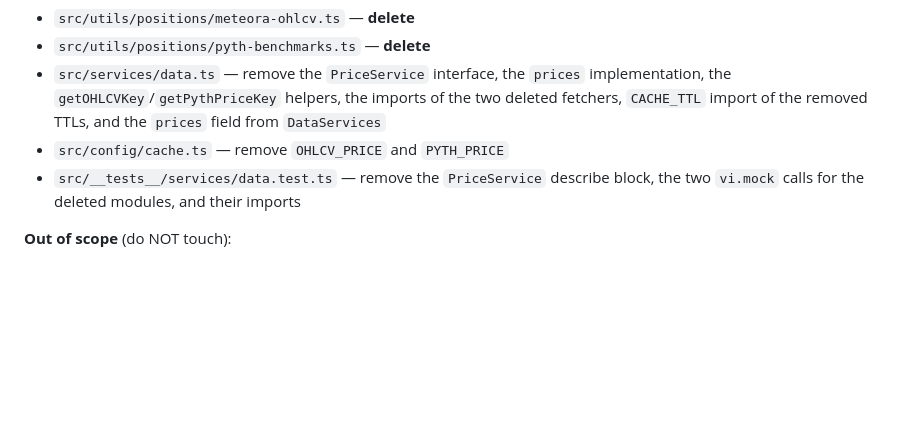
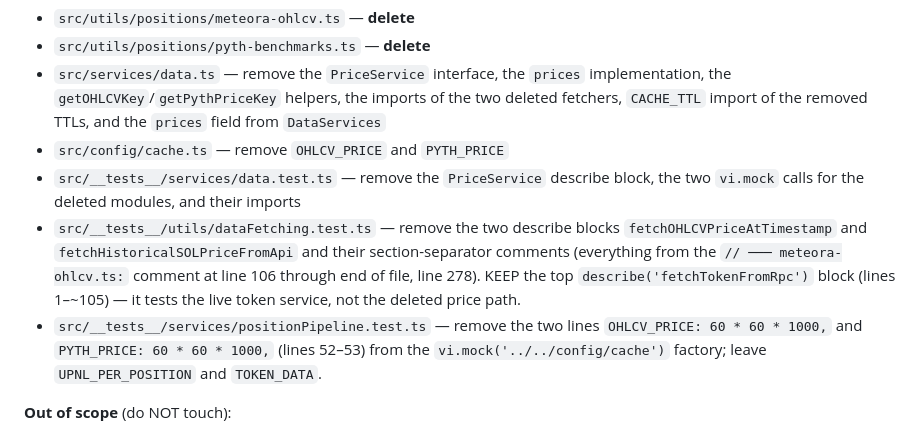
Before and after one commit to qapquiz/yonksdotsol, a Markdown page: plans/002-historical-price-disposition.md, the part around one of its changes. GitHub-like rendering; blank space fills up the shorter version.

```diff
--- a/plans/002-historical-price-disposition.md
+++ b/plans/002-historical-price-disposition.md
@@ -131,6 +143,16 @@ caching. The top of the file also `vi.mock`s both fetch modules and imports them
 - `src/config/cache.ts` — remove `OHLCV_PRICE` and `PYTH_PRICE`
 - `src/__tests__/services/data.test.ts` — remove the `PriceService` describe
   block, the two `vi.mock` calls for the deleted modules, and their imports
+- `src/__tests__/utils/dataFetching.test.ts` — remove the two describe blocks
+  `fetchOHLCVPriceAtTimestamp` and `fetchHistoricalSOLPriceFromApi` and their
+  section-separator comments (everything from the
+  `// ─── meteora-ohlcv.ts:` comment at line 106 through end of file, line 278).
+  KEEP the top `describe('fetchTokenFromRpc')` block (lines 1–~105) — it tests
+  the live token service, not the deleted price path.
+- `src/__tests__/services/positionPipeline.test.ts` — remove the two lines
+  `OHLCV_PRICE: 60 * 60 * 1000,` and `PYTH_PRICE: 60 * 60 * 1000,` (lines 52–53)
+  from the `vi.mock('../../config/cache')` factory; leave `UPNL_PER_POSITION`
+  and `TOKEN_DATA`.
 
 **Out of scope** (do NOT touch):
 - `src/services/positionPipeline.ts` — it only uses `tokens`; do not change it.
```
Also changed, not shown: other parts of plans/002-historical-price-disposition.md (+40 -6 lines).
